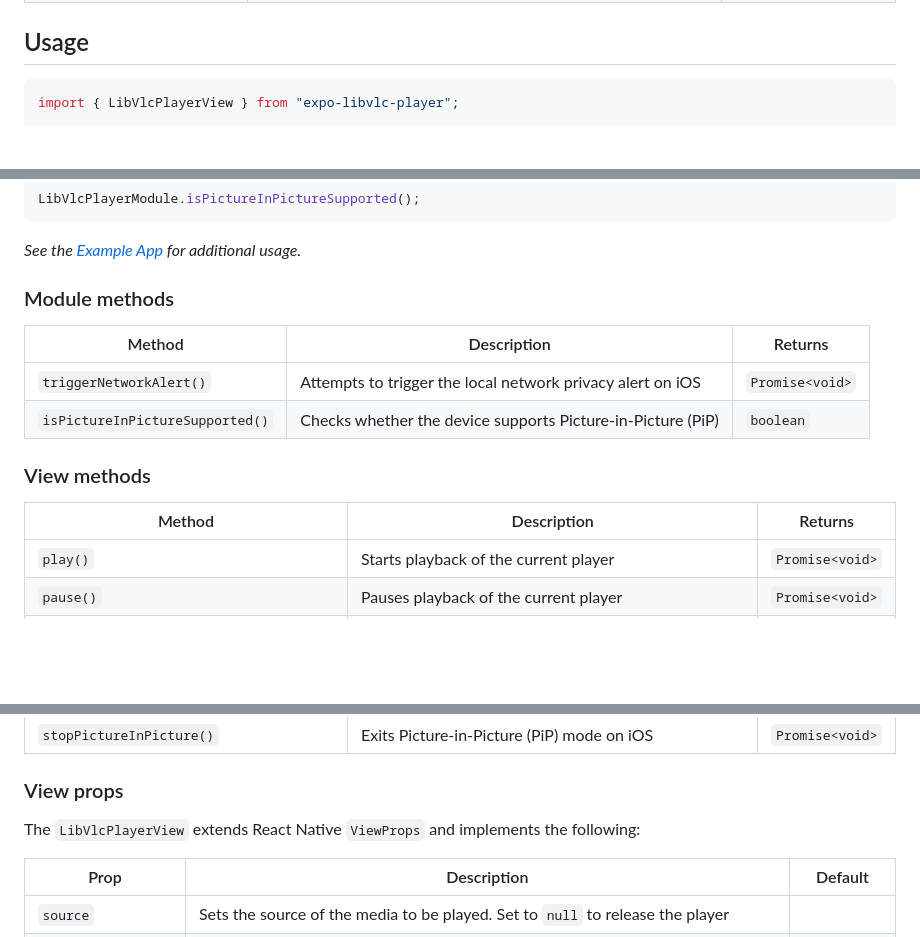
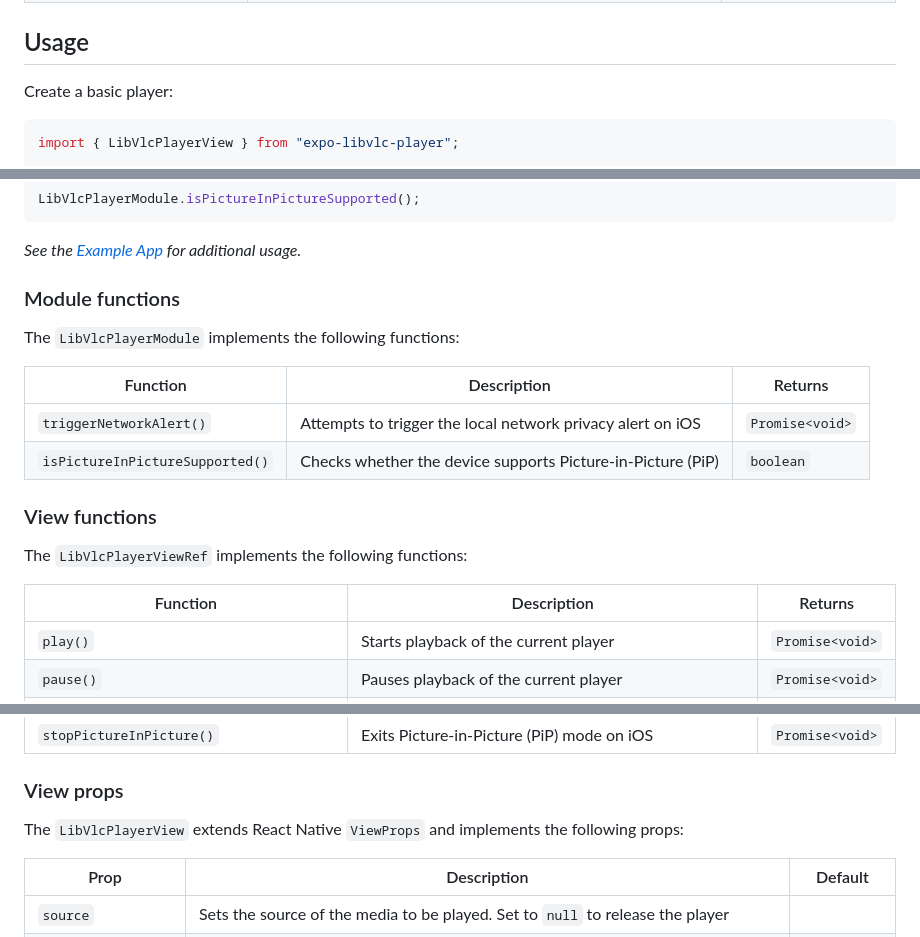
Before and after one commit to cornejobarraza/expo-libvlc-player, a Markdown page: README.md, 3 parts joined by grey strips. Rendered like a GitHub page; blank space fills up the shorter version.

````diff
--- a/README.md
+++ b/README.md
@@ -85,6 +85,8 @@ You can configure `expo-libvlc-player` using its built-in config plugin if you u
 
 ## Usage
 
+Create a basic player:
+
 ```tsx
 import { LibVlcPlayerView } from "expo-libvlc-player";
 
@@ -112,16 +114,20 @@ LibVlcPlayerModule.isPictureInPictureSupported();
 
 _See the [Example App](example) for additional usage._
 
-### Module methods
+### Module functions
 
-| Method                          | Description                                                 | Returns         |
+The `LibVlcPlayerModule` implements the following functions:
+
+| Function                        | Description                                                 | Returns         |
 | ------------------------------- | ----------------------------------------------------------- | --------------- |
 | `triggerNetworkAlert()`         | Attempts to trigger the local network privacy alert on iOS  | `Promise<void>` |
 | `isPictureInPictureSupported()` | Checks whether the device supports Picture-in-Picture (PiP) | `boolean`       |
 
-### View methods
+### View functions
 
-| Method                                                           | Description                                                                                                                          | Returns         |
+The `LibVlcPlayerViewRef` implements the following functions:
+
+| Function                                                         | Description                                                                                                                          | Returns         |
 | ---------------------------------------------------------------- | ------------------------------------------------------------------------------------------------------------------------------------ | --------------- |
 | `play()`                                                         | Starts playback of the current player                                                                                                | `Promise<void>` |
 | `pause()`                                                        | Pauses playback of the current player                                                                                                | `Promise<void>` |
@@ -137,7 +143,7 @@ _See the [Example App](example) for additional usage._
 
 ### View props
 
-The `LibVlcPlayerView` extends React Native `ViewProps` and implements the following:
+The `LibVlcPlayerView` extends React Native `ViewProps` and implements the following props:
 
 | Prop               | Description                                                                                                                       | Default     |
 | ------------------ | --------------------------------------------------------------------------------------------------------------------------------- | ----------- |
````
